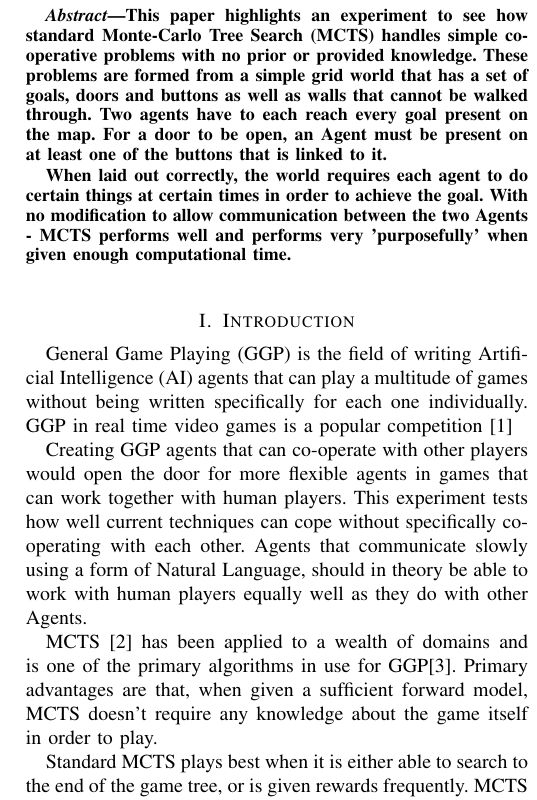
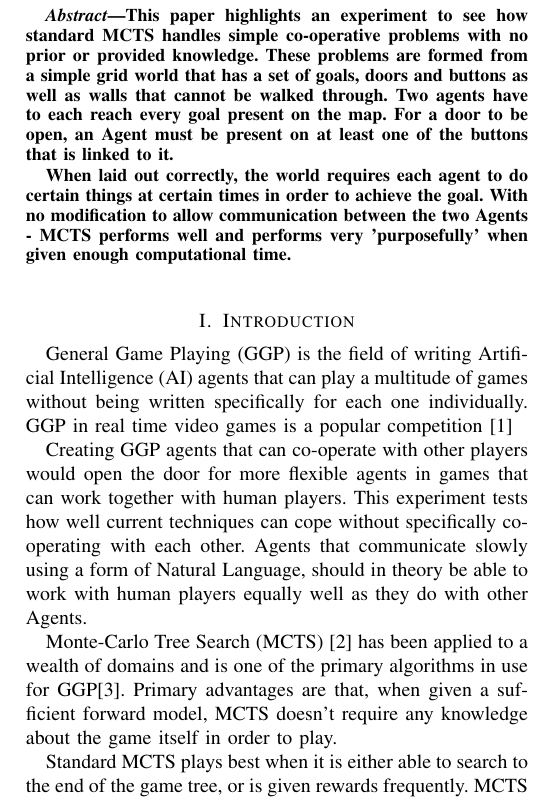
Before and after one commit to webpigeon/TinyCoop, a LaTeX paper (Report/ceec.tex): part of one column of page 1 of 4, cut so that both start at the same text. Compiled offline with pdfLaTeX.

Commit message:
Removed explanation of MCTS from abstract

```diff
--- a/Report/ceec.tex
+++ b/Report/ceec.tex
@@ -20,9 +20,9 @@
 \begin{document}
 \maketitle
 \begin{abstract}
-This paper highlights an experiment to see how standard \gls{mcts} handles simple co-operative problems with no prior or provided knowledge. These problems are formed from a simple grid world that has a set of goals, doors and buttons as well as walls that cannot be walked through. Two agents have to each reach every goal present on the map. For a door to be open, an Agent must be present on at least one of the buttons that is linked to it.
+This paper highlights an experiment to see how standard MCTS handles simple co-operative problems with no prior or provided knowledge. These problems are formed from a simple grid world that has a set of goals, doors and buttons as well as walls that cannot be walked through. Two agents have to each reach every goal present on the map. For a door to be open, an Agent must be present on at least one of the buttons that is linked to it.
 
-When laid out correctly, the world requires each agent to do certain things at certain times in order to achieve the goal. With no modification to allow communication between the two Agents - \gls{mcts} performs well and performs very 'purposefully' when given enough computational time.
+When laid out correctly, the world requires each agent to do certain things at certain times in order to achieve the goal. With no modification to allow communication between the two Agents - MCTS performs well and performs very 'purposefully' when given enough computational time.
 \end{abstract}
 
 \section{Introduction}
```
